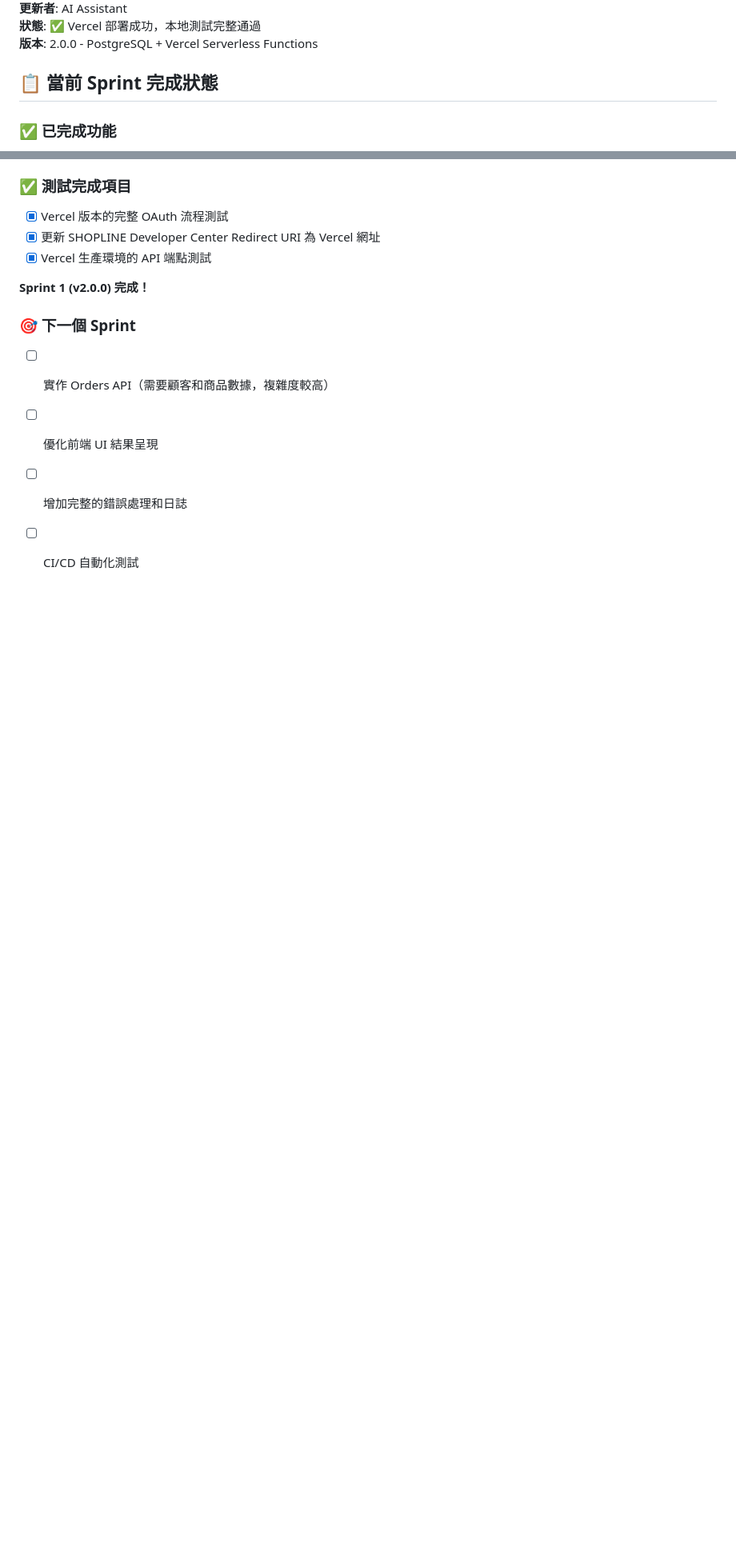
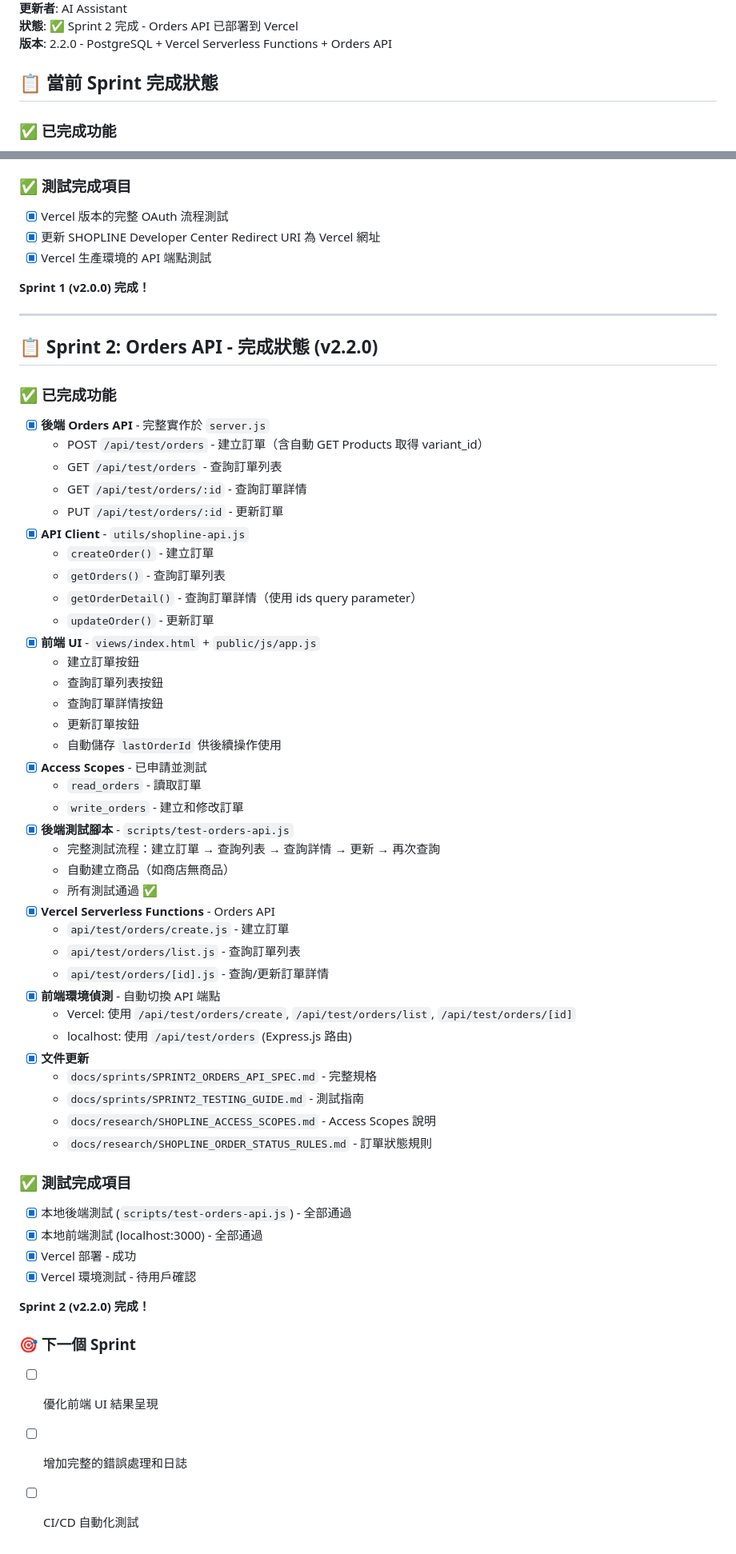
Before and after one commit to dreamsprouts/shopline-custom-app, a Markdown page: docs/status/PROCESSING_STATUS.md, 2 parts joined by grey strips. Shown at 80% size. Drawn GitHub-style; blank space fills up the shorter version.

Commit message:
docs: update PROCESSING_STATUS for Sprint 2 completion
📝 更新內容：
- 版本號：2.0.0 → 2.2.0
- 新增 Sprint 2 完成狀態
- 記錄所有 Orders API 功能實作
- 記錄 Vercel Serverless Functions 建立
- 更新測試完成項目
- 更新最後更新時間

```diff
--- a/docs/status/PROCESSING_STATUS.md
+++ b/docs/status/PROCESSING_STATUS.md
@@ -190,6 +190,6 @@ sqlite3 data/shopline_oauth.db "SELECT * FROM oauth_tokens;"
 **更新者**: AI Assistant
-**狀態**: ✅ Vercel 部署成功，本地測試完整通過
-**版本**: 2.0.0 - PostgreSQL + Vercel Serverless Functions
+**狀態**: ✅ Sprint 2 完成 - Orders API 已部署到 Vercel
+**版本**: 2.2.0 - PostgreSQL + Vercel Serverless Functions + Orders API
 
 ## 📋 當前 Sprint 完成狀態
 
@@ -213,8 +213,56 @@ sqlite3 data/shopline_oauth.db "SELECT * FROM oauth_tokens;"
 
 **Sprint 1 (v2.0.0) 完成！**
 
+---
+
+## 📋 Sprint 2: Orders API - 完成狀態 (v2.2.0)
+
+### ✅ 已完成功能
+- [x] **後端 Orders API** - 完整實作於 `server.js`
+  - POST `/api/test/orders` - 建立訂單（含自動 GET Products 取得 variant_id）
+  - GET `/api/test/orders` - 查詢訂單列表
+  - GET `/api/test/orders/:id` - 查詢訂單詳情
+  - PUT `/api/test/orders/:id` - 更新訂單
+- [x] **API Client** - `utils/shopline-api.js`
+  - `createOrder()` - 建立訂單
+  - `getOrders()` - 查詢訂單列表
+  - `getOrderDetail()` - 查詢訂單詳情（使用 ids query parameter）
+  - `updateOrder()` - 更新訂單
+- [x] **前端 UI** - `views/index.html` + `public/js/app.js`
+  - 建立訂單按鈕
+  - 查詢訂單列表按鈕
+  - 查詢訂單詳情按鈕
+  - 更新訂單按鈕
+  - 自動儲存 `lastOrderId` 供後續操作使用
+- [x] **Access Scopes** - 已申請並測試
+  - `read_orders` - 讀取訂單
+  - `write_orders` - 建立和修改訂單
+- [x] **後端測試腳本** - `scripts/test-orders-api.js`
+  - 完整測試流程：建立訂單 → 查詢列表 → 查詢詳情 → 更新 → 再次查詢
+  - 自動建立商品（如商店無商品）
+  - 所有測試通過 ✅
+- [x] **Vercel Serverless Functions** - Orders API
+  - `api/test/orders/create.js` - 建立訂單
+  - `api/test/orders/list.js` - 查詢訂單列表
+  - `api/test/orders/[id].js` - 查詢/更新訂單詳情
+- [x] **前端環境偵測** - 自動切換 API 端點
+  - Vercel: 使用 `/api/test/orders/create`, `/api/test/orders/list`, `/api/test/orders/[id]`
+  - localhost: 使用 `/api/test/orders` (Express.js 路由)
+- [x] **文件更新**
+  - `docs/sprints/SPRINT2_ORDERS_API_SPEC.md` - 完整規格
+  - `docs/sprints/SPRINT2_TESTING_GUIDE.md` - 測試指南
+  - `docs/research/SHOPLINE_ACCESS_SCOPES.md` - Access Scopes 說明
+  - `docs/research/SHOPLINE_ORDER_STATUS_RULES.md` - 訂單狀態規則
+
+### ✅ 測試完成項目
+- [x] 本地後端測試 (`scripts/test-orders-api.js`) - 全部通過
+- [x] 本地前端測試 (localhost:3000) - 全部通過
+- [x] Vercel 部署 - 成功
+- [x] Vercel 環境測試 - 待用戶確認
+
+**Sprint 2 (v2.2.0) 完成！**
+
 ### 🎯 下一個 Sprint
-- [ ] 實作 Orders API（需要顧客和商品數據，複雜度較高）
 - [ ] 優化前端 UI 結果呈現
 - [ ] 增加完整的錯誤處理和日誌
 - [ ] CI/CD 自動化測試
```
Also changed, not shown: other parts of docs/status/PROCESSING_STATUS.md (+4 -4 lines).
